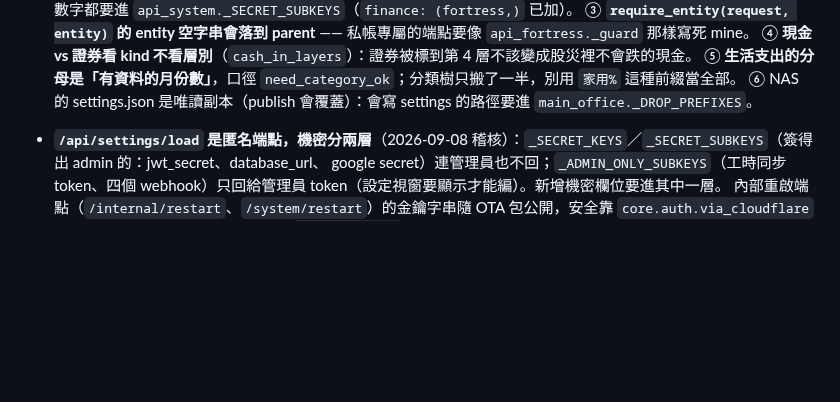
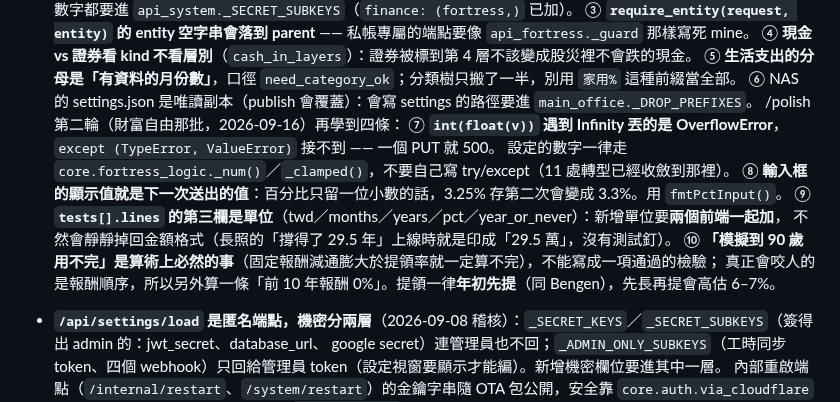
Before and after one commit to denniswang0513-del/Originsun-Media-Guard, a Markdown page: CLAUDE.md, the part around the change. Drawn GitHub-style; blank space fills up the shorter version.

Commit message:
polish: maintainability —— CLAUDE.md「不要動的地方」補上第二輪的四條
⑦ int(float(v)) 的 Infinity 丟 OverflowError（設定數字一律走 _num／_clamped）
⑧ 輸入框的顯示值就是下一次送出的值（百分比要兩位小數）
⑨ lines 的第三欄是單位，新增要兩個前端一起加（長照的 years 上線時就掉回金額格式）
⑩ 固定報酬的「用不完」是算術上必然、不是檢驗；提領要年初先提（同 Bengen）

回報不修：fortress.js 已 870 行（超過 800 的回報門檻）。它是一頁九段的渲染器，
每段都是獨立的 `_xxx(d)` 純函式、彼此不共用狀態，讀起來是線性的；真要拆是照段落拆成
subviews/fortress/*.js 四五個檔，但那會動到 createSubviewLoader 的載入路徑（跨檔、超出 polish 範圍）。
core/fortress_logic.py 757 行、三個函式超過 50 行（normalize_settings 76、stress_tests 84、fire_block 78）：
都是「一段一段算完」的線性函式，simplify 代理明確建議不要再往下拆（拆了要傳一包中間值，plumbing 比省下的多，
而且每題的中文措辭會被藏起來）。

Co-Authored-By: Claude Opus 5 <noreply@anthropic.com>
Claude-Session: https://claude.ai/code/session_01KZxHQjGyRYS41Fe9ybWs1r

```diff
--- a/CLAUDE.md
+++ b/CLAUDE.md
@@ -1395,6 +1395,14 @@ polish.test: .venv\Scripts\python.exe -m pytest tests/unit -q
   ④ **現金 vs 證券看 kind 不看層別**（`cash_in_layers`）：證券被標到第 4 層不該變成股災裡不會跌的現金。
   ⑤ **生活支出的分母是「有資料的月份數」**，口徑 `need_category_ok`；分類樹只搬了一半，別用 `家用%` 這種前綴當全部。
   ⑥ NAS 的 settings.json 是唯讀副本（publish 會覆蓋）：會寫 settings 的路徑要進 `main_office._DROP_PREFIXES`。
+  /polish 第二輪（財富自由那批，2026-09-16）再學到四條：
+  ⑦ **`int(float(v))` 遇到 Infinity 丟的是 OverflowError**，`except (TypeError, ValueError)` 接不到 —— 一個 PUT 就 500。
+     設定的數字一律走 `core.fortress_logic._num()`／`_clamped()`，不要自己寫 try/except（11 處轉型已經收斂到那裡）。
+  ⑧ **輸入框的顯示值就是下一次送出的值**：百分比只留一位小數的話，3.25% 存第二次會變成 3.3%。用 `fmtPctInput()`。
+  ⑨ **`tests[].lines` 的第三欄是單位**（twd／months／years／pct／year_or_never）：新增單位要**兩個前端一起加**，
+     不然會靜靜掉回金額格式（長照的「撐得了 29.5 年」上線時就是印成「29.5 萬」，沒有測試釘）。
+  ⑩ **「模擬到 90 歲用不完」是算術上必然的事**（固定報酬減通膨大於提領率就一定算不完），不能寫成一項通過的檢驗；
+     真正會咬人的是報酬順序，所以另外算一條「前 10 年報酬 0%」。提領一律**年初先提**（同 Bengen），先長再提會高估 6–7%。
 - **`/api/settings/load` 是匿名端點，機密分兩層**（2026-09-08 稽核）：`_SECRET_KEYS`／`_SECRET_SUBKEYS`（簽得出 admin 的：jwt_secret、database_url、
   google secret）連管理員也不回；`_ADMIN_ONLY_SUBKEYS`（工時同步 token、四個 webhook）只回給管理員 token（設定視窗要顯示才能編）。新增機密欄位要進其中一層。
   內部重啟端點（`/internal/restart`、`/system/restart`）的金鑰字串隨 OTA 包公開，安全靠 `core.auth.via_cloudflare` 把公網那條路擋掉——**別**把金鑰換成 `_get_secret()`，機隊各自的 jwt_secret 不共用，master 會推不動 agent。
```
